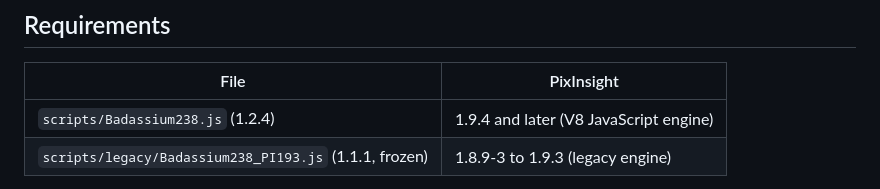
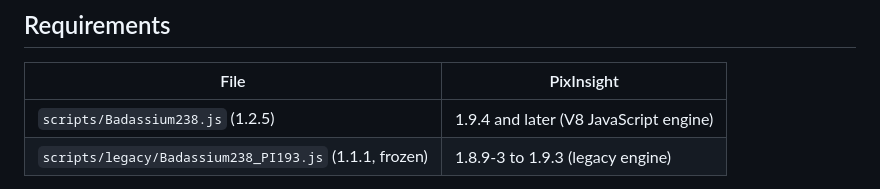
Before and after one commit to jps-34/Badassium238, a Markdown page: README.md, the part around the change. Rendered like a GitHub page.

```diff
--- a/README.md
+++ b/README.md
@@ -51,7 +51,7 @@ with a measured luminance change of 0 and no newly clipped pixel.
 
 | File | PixInsight |
 |---|---|
-| `scripts/Badassium238.js` (1.2.4) | 1.9.4 and later (V8 JavaScript engine) |
+| `scripts/Badassium238.js` (1.2.5) | 1.9.4 and later (V8 JavaScript engine) |
 | `scripts/legacy/Badassium238_PI193.js` (1.1.1, frozen) | 1.8.9-3 to 1.9.3 (legacy engine) |
 
 PixInsight is retiring its legacy JavaScript engine (it is already absent on macOS Apple Silicon),
```
Also changed, not shown: README.fr.md (+1 -1 lines).
